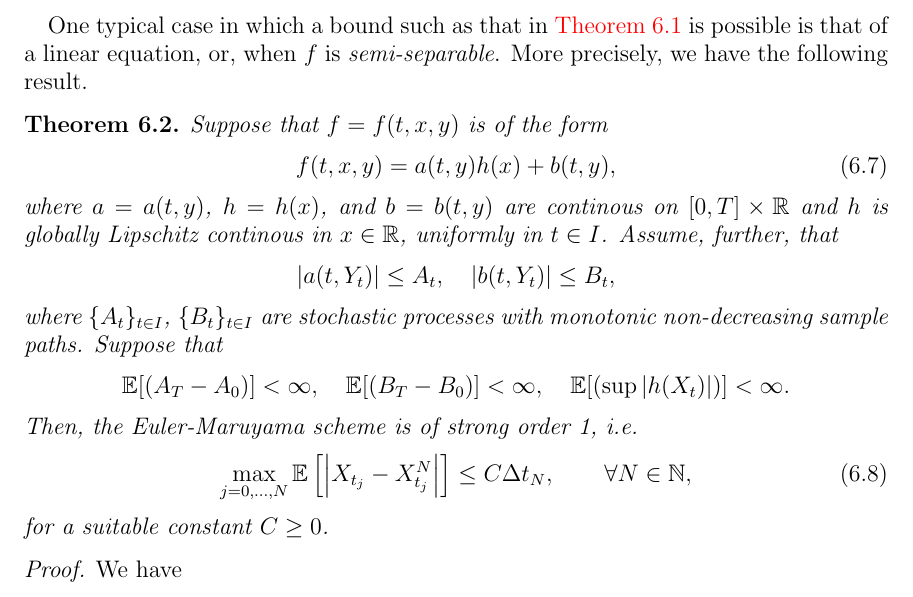
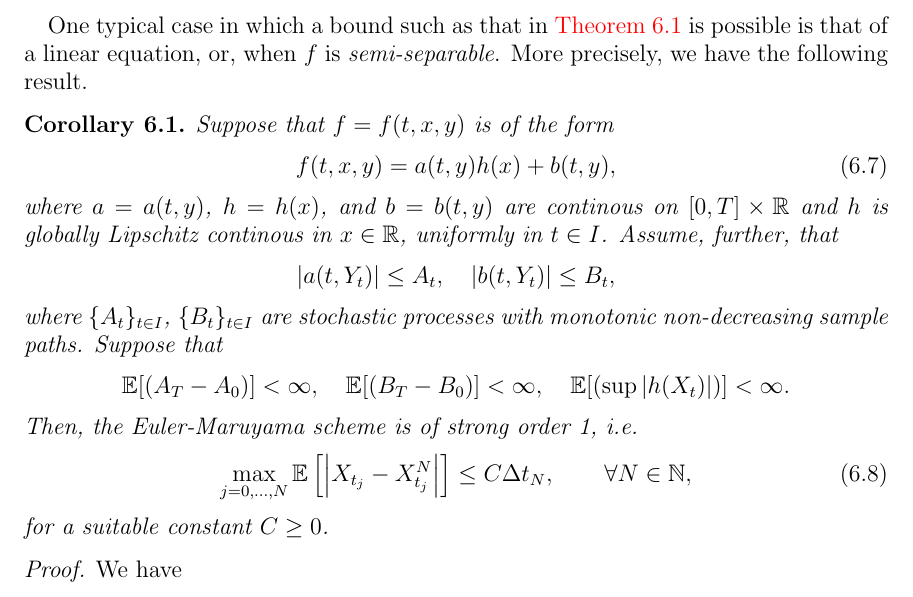
Before and after one commit to rmsrosa/rode_convergence_euler, a LaTeX paper (src/rode_conv_em.tex): part of page 14 of 23, cut so that both start at the same text. Compiled offline with pdfLaTeX.

Commit message:
make it corollary

```diff
--- a/src/rode_conv_em.tex
+++ b/src/rode_conv_em.tex
@@ -759,7 +759,7 @@ More precisely, we have the following result:
 
 One typical case in which a bound such as that in \cref{thmmonotonicbound} is possible is that of a linear equation, or, when $f$ is \emph{semi-separable}. More precisely, we have the following result.
 
-\begin{thm}
+\begin{cor}
     \label{thmsemiseparablemonotonicbound}
   Suppose that $f=f(t, x, y)$ is of the form
   \begin{equation}
@@ -779,7 +779,7 @@ One typical case in which a bound such as that in \cref{thmmonotonicbound} is po
     \max_{j=0, \ldots, N}\mathbb{E}\left[ \left| X_{t_j} - X_{t_j}^N \right| \right] \leq C \Delta t_N, \qquad \forall N \in \mathbb{N},
   \end{equation}
   for a suitable constant $C \geq 0$.
-\end{thm}
+\end{cor}
 
 \begin{proof}
     We have
```
Also changed, not shown: src/rode_conv_em.pdf.
